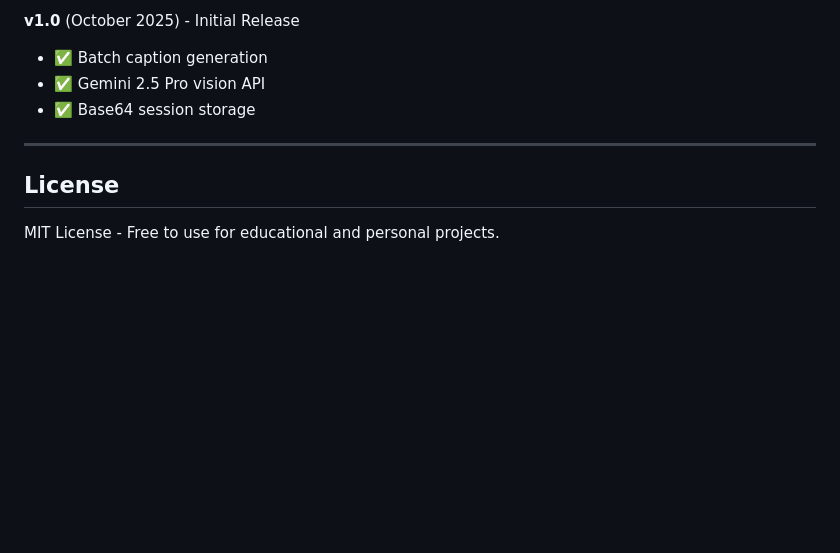
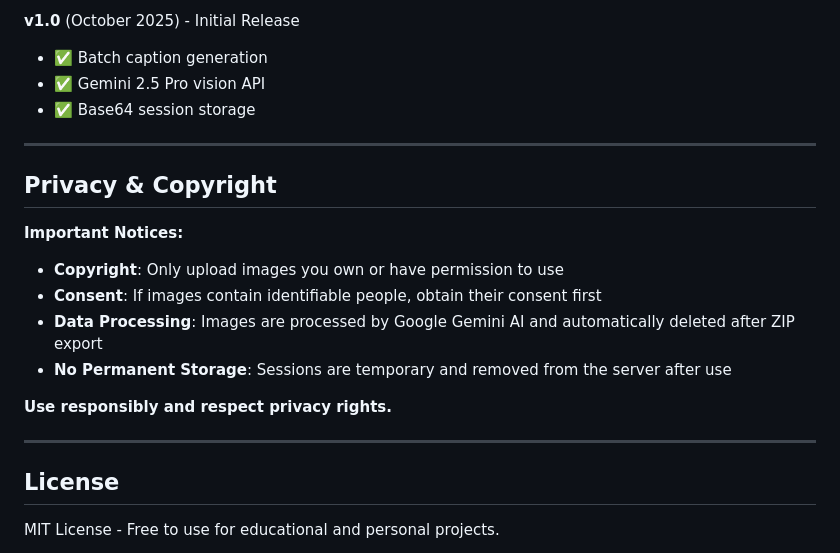
Before and after one commit to kortuem/idem307-image-metadata-generator, a Markdown page: README.md, the part around the change. GitHub-like rendering; blank space fills up the shorter version.

```diff
--- a/README.md
+++ b/README.md
@@ -187,6 +187,18 @@ See [docs/DEPLOYMENT-RENDER.md](docs/DEPLOYMENT-RENDER.md) for complete deployme
 
 ---
 
+## Privacy & Copyright
+
+**Important Notices:**
+- **Copyright**: Only upload images you own or have permission to use
+- **Consent**: If images contain identifiable people, obtain their consent first
+- **Data Processing**: Images are processed by Google Gemini AI and automatically deleted after ZIP export
+- **No Permanent Storage**: Sessions are temporary and removed from the server after use
+
+**Use responsibly and respect privacy rights.**
+
+---
+
 ## License
 
 MIT License - Free to use for educational and personal projects.
```
Also changed, not shown: TUTORIAL.md (+6 -0 lines).
